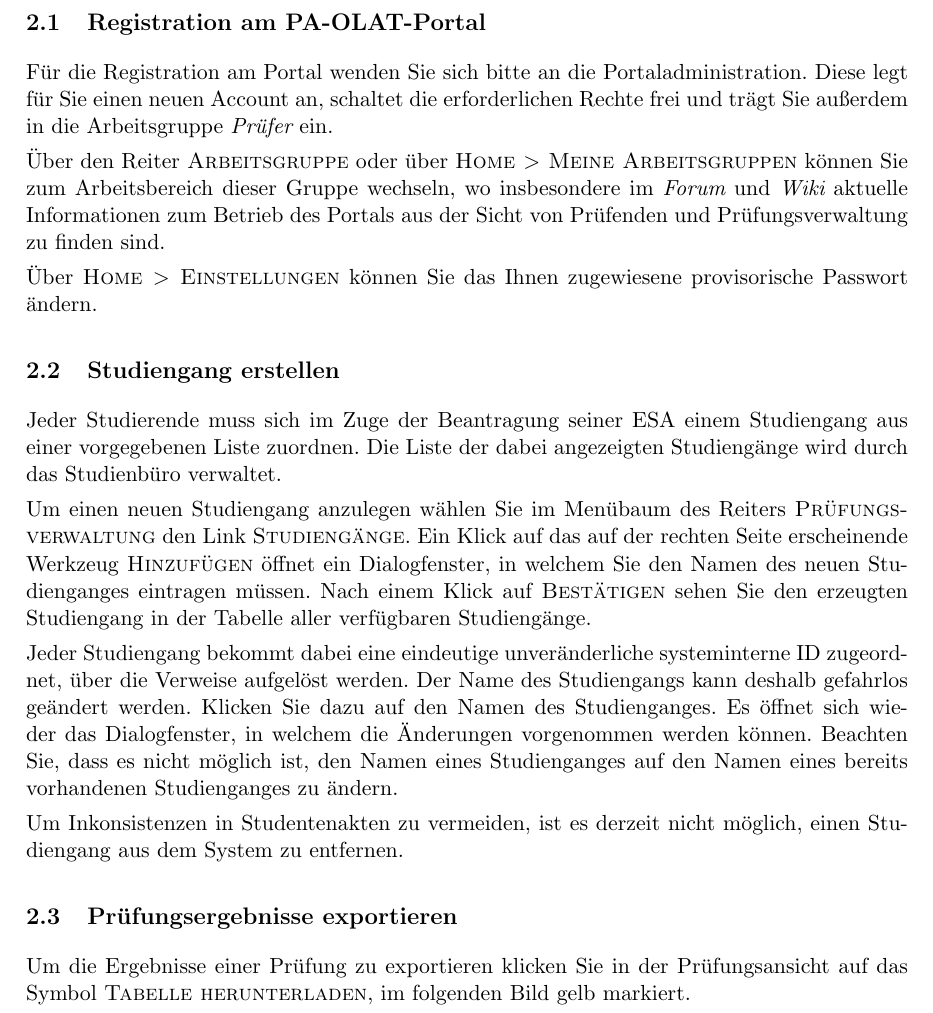
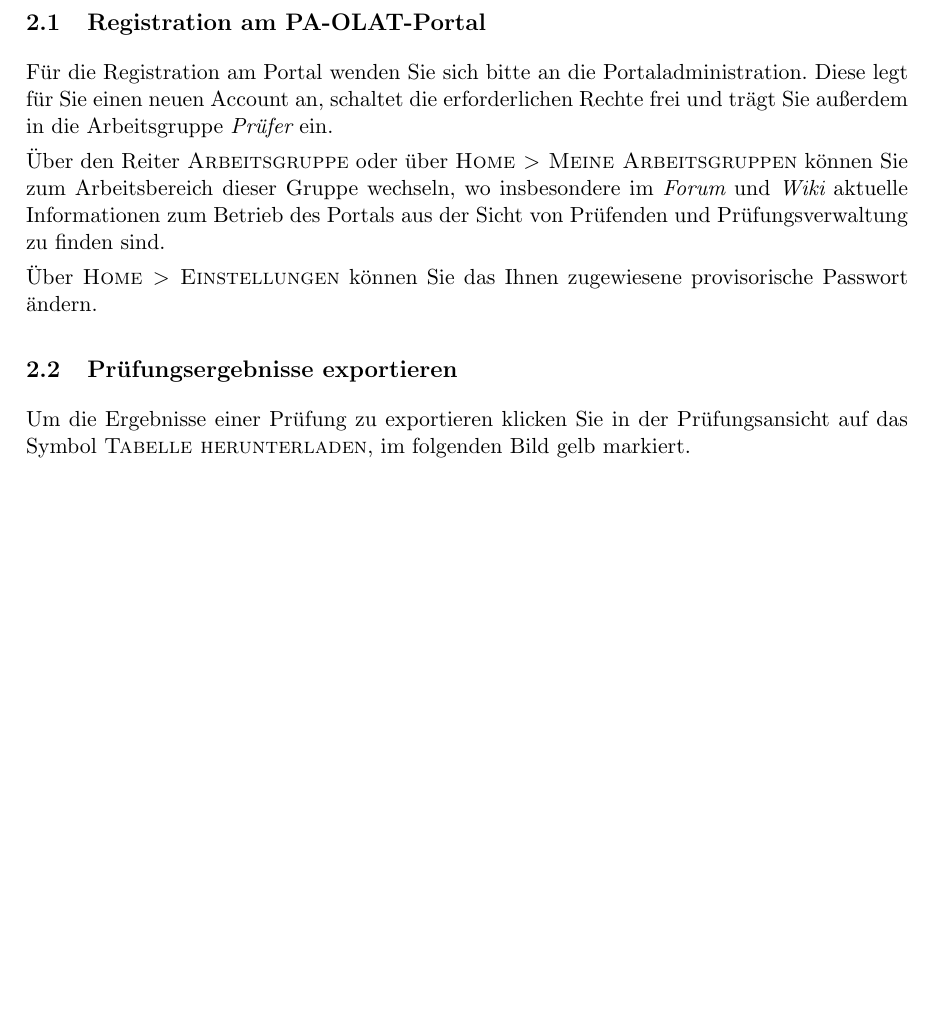
Before and after one commit to klemens/xman-manual-de, a LaTeX document (Handbuch.tex): part of page 6 of 11 before the commit and part of page 6 of 10 after it, cut so that both start at the same text, the shorter picture padded with empty space. Compiled offline with pdfLaTeX.

Commit message:
deleted the part about studypath. Stil to do is: renew index, renew pictures, explain new functions

```diff
--- a/Handbuch.tex
+++ b/Handbuch.tex
@@ -165,30 +165,6 @@
 
 Über \knopf{Home $>$ Einstellungen} können Sie das Ihnen zugewiesene
 provisorische Passwort ändern.
-
-\subsection{Studiengang erstellen}
-
-Jeder Studierende muss sich im Zuge der Beantragung seiner ESA einem Studiengang
-aus einer vorgegebenen Liste zuordnen.  Die Liste der dabei angezeigten
-Studiengänge wird durch das Studienbüro verwaltet.
-
-Um einen neuen Studiengang anzulegen wählen Sie im Menübaum des Reiters
-\knopf{Prüfungsverwaltung} den Link \knopf{Studiengänge}. Ein Klick auf das
-auf der rechten Seite erscheinende Werkzeug \knopf{Hinzufügen} öffnet ein
-Dialogfenster, in welchem Sie den Namen des neuen Studienganges eintragen
-müssen.  Nach einem Klick auf \knopf{Bestätigen} sehen Sie den erzeugten
-Studiengang in der Tabelle aller verfügbaren Studiengänge.
-
-Jeder Studiengang bekommt dabei eine eindeutige unveränderliche systeminterne
-ID zugeordnet, über die Verweise aufgelöst werden. Der Name des Studiengangs
-kann deshalb gefahrlos geändert werden. Klicken Sie dazu auf den Namen des
-Studienganges. Es öffnet sich wieder das Dialogfenster, in welchem die
-Änderungen vorgenommen werden können. Beachten Sie, dass es nicht möglich ist,
-den Namen eines Studienganges auf den Namen eines bereits vorhandenen
-Studienganges zu ändern.
-
-Um Inkonsistenzen in Studentenakten zu vermeiden, ist es derzeit nicht
-möglich, einen Studiengang aus dem System zu entfernen.
 
 \subsection{Prüfungsergebnisse exportieren}
 
```
